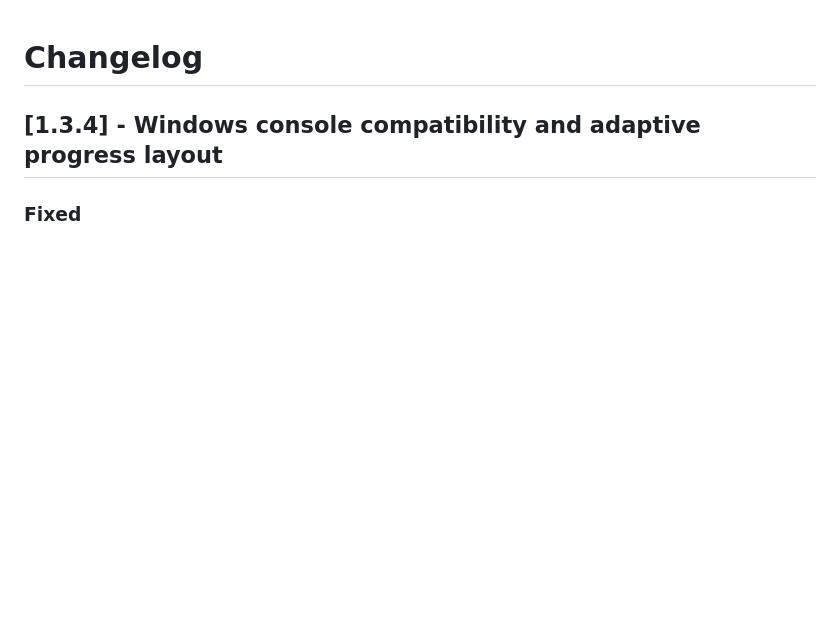
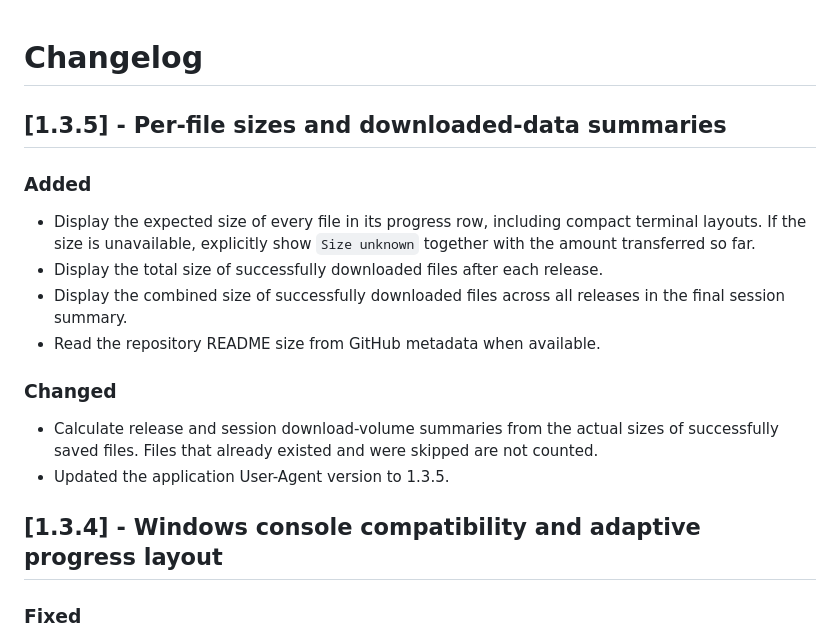
Before and after one commit to tx2x/GitHub-Release-Downloader-Py, a Markdown page: CHANGELOG.md, the part around the change. Rendered like a GitHub page; blank space fills up the shorter version.

```diff
--- a/CHANGELOG.md
+++ b/CHANGELOG.md
@@ -1,4 +1,18 @@
 # Changelog
+
+## [1.3.5] - Per-file sizes and downloaded-data summaries
+
+### Added
+
+- Display the expected size of every file in its progress row, including compact terminal layouts. If the size is unavailable, explicitly show `Size unknown` together with the amount transferred so far.
+- Display the total size of successfully downloaded files after each release.
+- Display the combined size of successfully downloaded files across all releases in the final session summary.
+- Read the repository README size from GitHub metadata when available.
+
+### Changed
+
+- Calculate release and session download-volume summaries from the actual sizes of successfully saved files. Files that already existed and were skipped are not counted.
+- Updated the application User-Agent version to 1.3.5.
 
 ## [1.3.4] - Windows console compatibility and adaptive progress layout
 
```
Also changed, not shown: README.md (+4 -4 lines), docs/screenshot.png (added), 1 other file.
